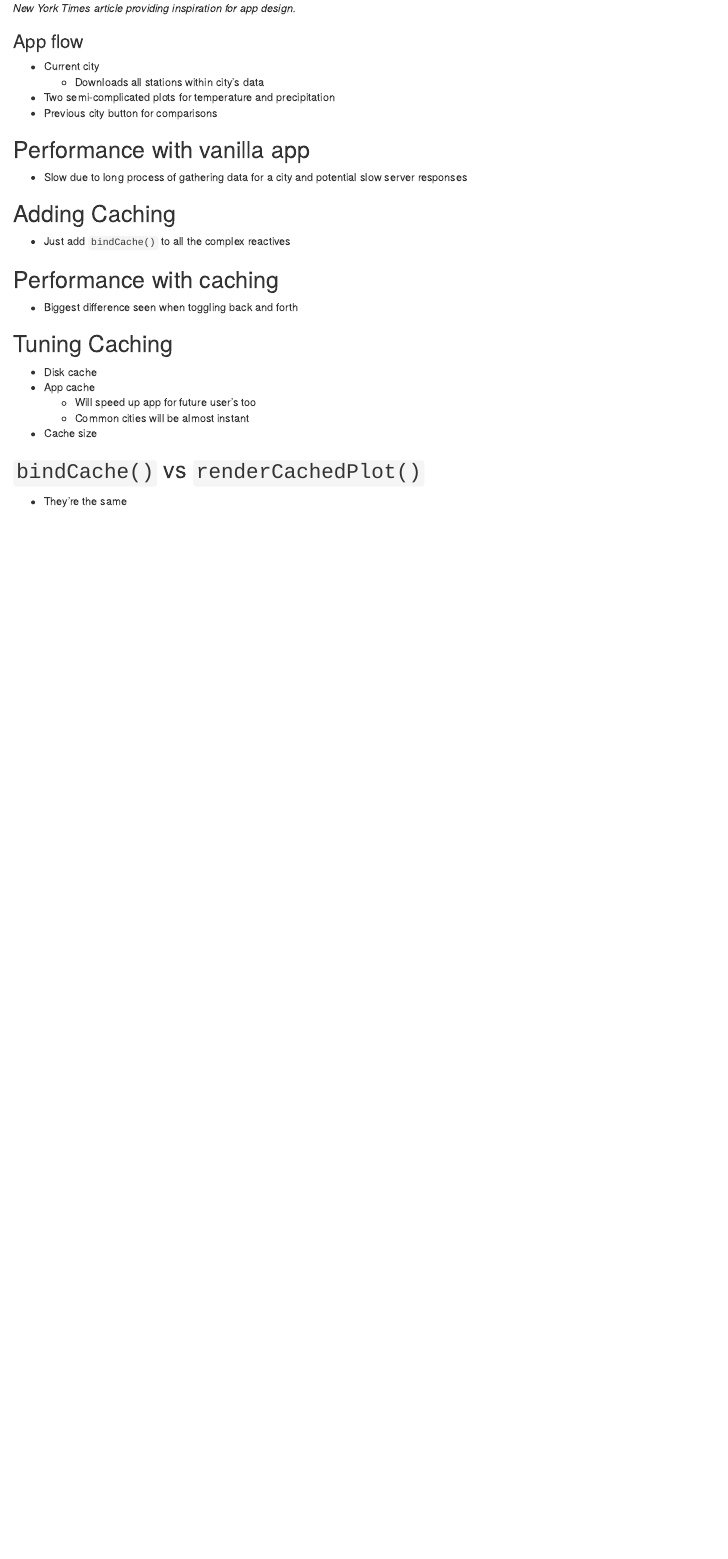
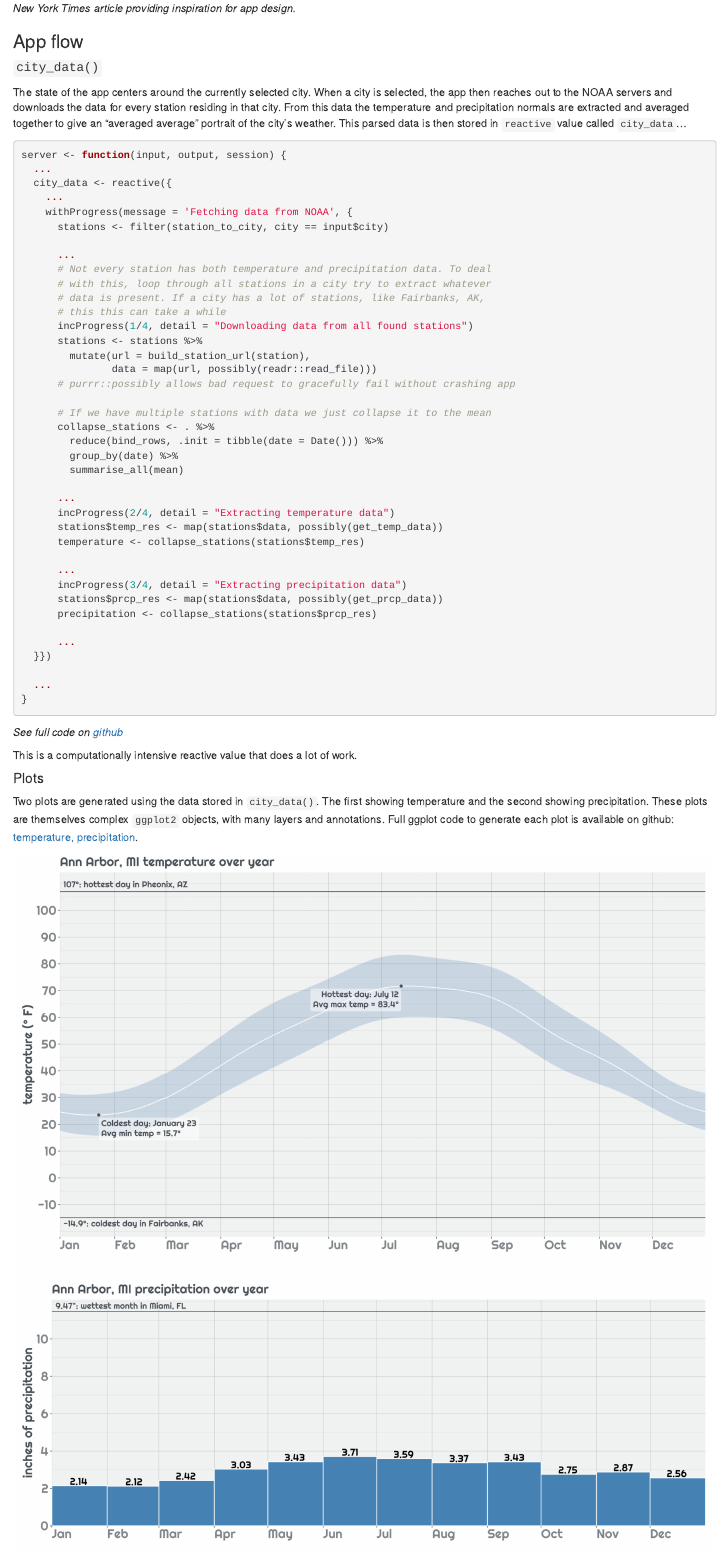
Before and after one commit to rstudio/shiny_app_stories, an R Markdown document (weather_lookup/post/blog_post.Rmd): the page in a window 1100 px wide, from 2240 px down. Rendered offline with R 4.5, knitr and Pandoc, with nearby package versions.

Commit message:
Fleshed out up to performance-with-caching section

````diff
--- a/weather_lookup/post/blog_post.Rmd
+++ b/weather_lookup/post/blog_post.Rmd
@@ -38,13 +38,59 @@ The goal for the app was to build a tool to quickly get a broad-level grasp of t
 _New York Times article providing inspiration for app design._
 
 
-
 ### App flow
 
-- Current city
-  - Downloads all stations within city's data
-- Two semi-complicated plots for temperature and precipitation
-- Previous city button for comparisons
+#### `city_data()`
+The state of the app centers around the currently selected city. When a city is selected, the app then reaches out to the NOAA servers and downloads the data for every station residing in that city. From this data the temperature and precipitation normals are extracted and averaged together to give an "averaged average" portrait of the city's weather. This parsed data is then stored in `reactive` value called `city_data`...
 
-## Performance with vanilla app
-- Slow due to long process of gathering data for a city and potential slow server responses
+```{r, eval = FALSE}
+server <- function(input, output, session) {
+  ...
+  city_data <- reactive({
+    ...
+    withProgress(message = 'Fetching data from NOAA', {
+      stations <- filter(station_to_city, city == input$city)
+
+      ...
+      # Not every station has both temperature and precipitation data. To deal
+      # with this, loop through all stations in a city try to extract whatever
+      # data is present. If a city has a lot of stations, like Fairbanks, AK,
+      # this this can take a while
+      incProgress(1/4, detail = "Downloading data from all found stations")
+      stations <- stations %>%
+        mutate(url = build_station_url(station),
+               data = map(url, possibly(readr::read_file)))
+      # purrr::possibly allows bad request to gracefully fail without crashing app
+
+      # If we have multiple stations with data we just collapse it to the mean
+      collapse_stations <- . %>%
+        reduce(bind_rows, .init = tibble(date = Date())) %>%
+        group_by(date) %>%
+        summarise_all(mean)
+
+      ...
+      incProgress(2/4, detail = "Extracting temperature data")
+      stations$temp_res <- map(stations$data, possibly(get_temp_data))
+      temperature <- collapse_stations(stations$temp_res)
+
+      ...
+      incProgress(3/4, detail = "Extracting precipitation data")
+      stations$prcp_res <- map(stations$data, possibly(get_prcp_data))
+      precipitation <- collapse_stations(stations$prcp_res)
+
+      ...
+  }})
+
+  ...
+}
+```
+
+_See full code on [github](https://github.com/rstudio/shiny_showcase/blob/master/weather_lookup/app.R#L96-L133)_
+
+This is a computationally intensive reactive value that does a lot of work.
+
+#### Plots
+
+Two plots are generated using the data stored in `city_data()`. The first showing temperature and the second showing precipitation. These plots are themselves complex `ggplot2` objects, with many layers and annotations. Full ggplot code to generate each plot is available on github: [temperature,](https://github.com/rstudio/shiny_showcase/blob/master/weather_lookup/app.R#L149-L204) [precipitation](https://github.com/rstudio/shiny_showcase/blob/master/weather_lookup/app.R#L207-L252).
+
+![](temp_and_prcp_plots.png)
@@ -51,3 +110,2 @@ _New York Times article providing inspiration for app design._
 
 ## Adding Caching
-- Just add `bindCache()` to all the complex reactives
````
Also changed, not shown: weather_lookup/post/prev_city_button.png (added), weather_lookup/post/temp_and_prcp_plots.png (added), weather_lookup/post/blog_post.Rmd (20 more changed lines).
